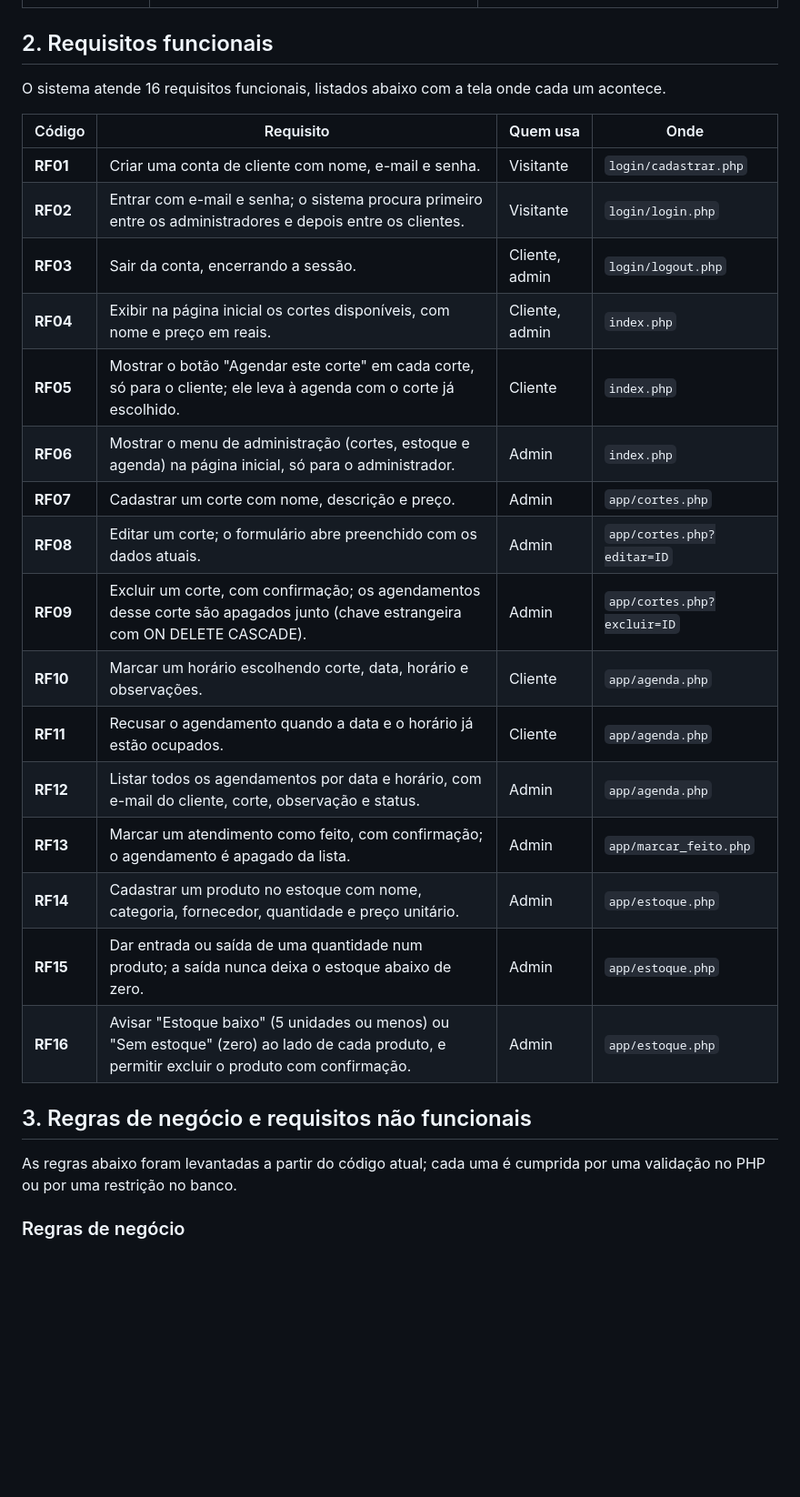
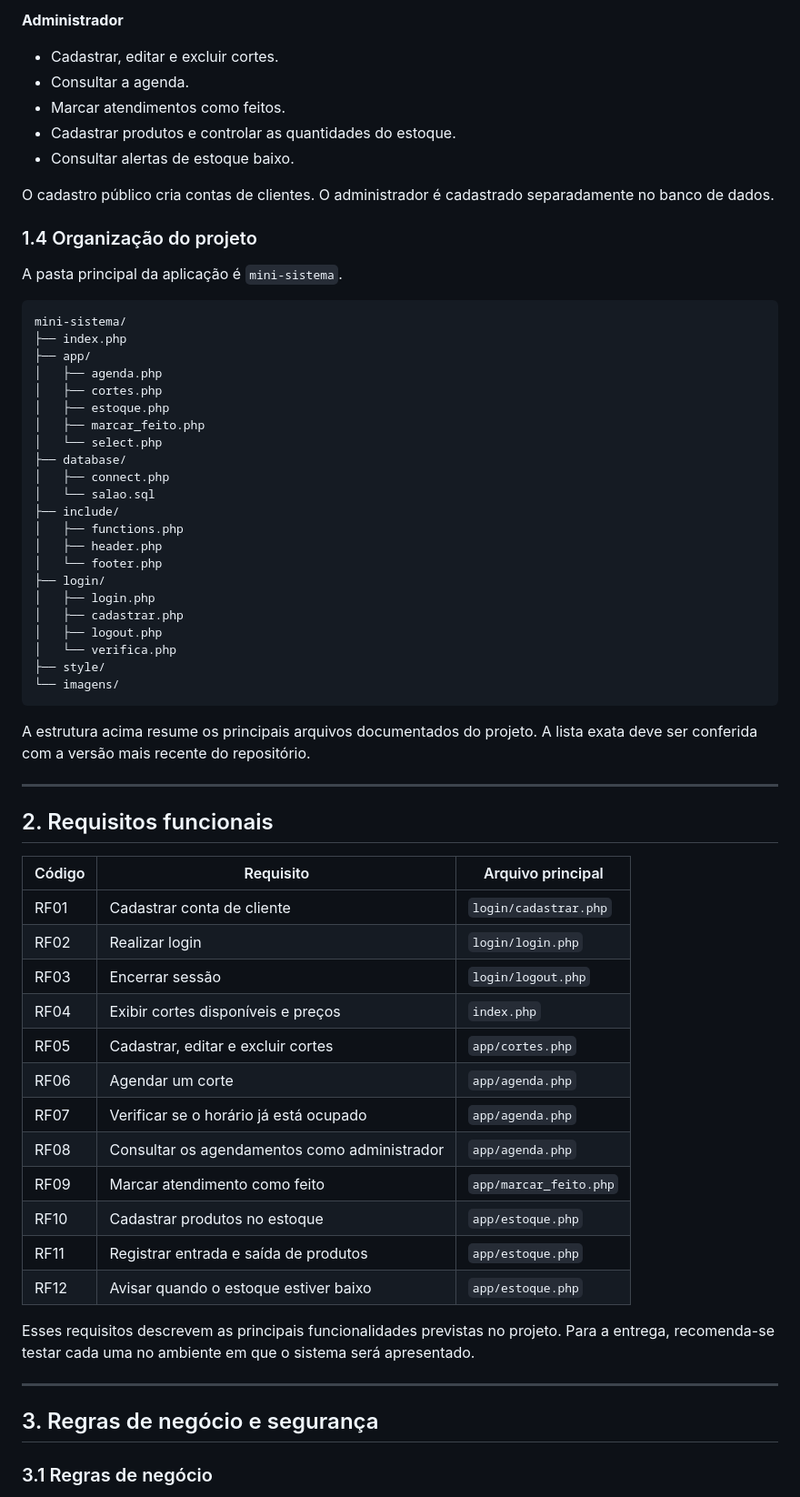
Before and after one commit to KauamDeSouzaBelsi/sistema-de-cabeleireiro, a Markdown page: README.md, the part around one of its changes. Shown at 91% size. GitHub-like rendering; blank space fills up the shorter version.

````diff
--- a/README.md
+++ b/README.md
@@ -34,30 +50,67 @@ O sistema tem três perfis de acesso:
+**Administrador**
+- Cadastrar, editar e excluir cortes.
+- Consultar a agenda.
+- Marcar atendimentos como feitos.
+- Cadastrar produtos e controlar as quantidades do estoque.
+- Consultar alertas de estoque baixo.
+
+O cadastro público cria contas de clientes. O administrador é cadastrado separadamente no banco de dados.
+
+### 1.4 Organização do projeto
+
+A pasta principal da aplicação é `mini-sistema`.
+
+```text
+mini-sistema/
+├── index.php
+├── app/
+│   ├── agenda.php
+│   ├── cortes.php
+│   ├── estoque.php
+│   ├── marcar_feito.php
+│   └── select.php
+├── database/
+│   ├── connect.php
+│   └── salao.sql
+├── include/
+│   ├── functions.php
+│   ├── header.php
+│   └── footer.php
+├── login/
+│   ├── login.php
+│   ├── cadastrar.php
+│   ├── logout.php
+│   └── verifica.php
+├── style/
+└── imagens/
+```
+
+A estrutura acima resume os principais arquivos documentados do projeto. A lista exata deve ser conferida com a versão mais recente do repositório.
+
+---
 
 ## 2. Requisitos funcionais
 
-O sistema atende 16 requisitos funcionais, listados abaixo com a tela onde cada um acontece.
+| Código | Requisito | Arquivo principal |
+|---|---|---|
+| RF01 | Cadastrar conta de cliente | `login/cadastrar.php` |
+| RF02 | Realizar login | `login/login.php` |
+| RF03 | Encerrar sessão | `login/logout.php` |
+| RF04 | Exibir cortes disponíveis e preços | `index.php` |
+| RF05 | Cadastrar, editar e excluir cortes | `app/cortes.php` |
+| RF06 | Agendar um corte | `app/agenda.php` |
+| RF07 | Verificar se o horário já está ocupado | `app/agenda.php` |
+| RF08 | Consultar os agendamentos como administrador | `app/agenda.php` |
+| RF09 | Marcar atendimento como feito | `app/marcar_feito.php` |
+| RF10 | Cadastrar produtos no estoque | `app/estoque.php` |
+| RF11 | Registrar entrada e saída de produtos | `app/estoque.php` |
+| RF12 | Avisar quando o estoque estiver baixo | `app/estoque.php` |
 
-| Código | Requisito | Quem usa | Onde |
-| --- | --- | --- | --- |
-| **RF01** | Criar uma conta de cliente com nome, e-mail e senha. | Visitante | `login/cadastrar.php` |
-| **RF02** | Entrar com e-mail e senha; o sistema procura primeiro entre os administradores e depois entre os clientes. | Visitante | `login/login.php` |
-| **RF03** | Sair da conta, encerrando a sessão. | Cliente, admin | `login/logout.php` |
-| **RF04** | Exibir na página inicial os cortes disponíveis, com nome e preço em reais. | Cliente, admin | `index.php` |
-| **RF05** | Mostrar o botão "Agendar este corte" em cada corte, só para o cliente; ele leva à agenda com o corte já escolhido. | Cliente | `index.php` |
-| **RF06** | Mostrar o menu de administração (cortes, estoque e agenda) na página inicial, só para o administrador. | Admin | `index.php` |
-| **RF07** | Cadastrar um corte com nome, descrição e preço. | Admin | `app/cortes.php` |
-| **RF08** | Editar um corte; o formulário abre preenchido com os dados atuais. | Admin | `app/cortes.php?editar=ID` |
-| **RF09** | Excluir um corte, com confirmação; os agendamentos desse corte são apagados junto (chave estrangeira com ON DELETE CASCADE). | Admin | `app/cortes.php?excluir=ID` |
-| **RF10** | Marcar um horário escolhendo corte, data, horário e observações. | Cliente | `app/agenda.php` |
-| **RF11** | Recusar o agendamento quando a data e o horário já estão ocupados. | Cliente | `app/agenda.php` |
-| **RF12** | Listar todos os agendamentos por data e horário, com e-mail do cliente, corte, observação e status. | Admin | `app/agenda.php` |
-| **RF13** | Marcar um atendimento como feito, com confirmação; o agendamento é apagado da lista. | Admin | `app/marcar_feito.php` |
-| **RF14** | Cadastrar um produto no estoque com nome, categoria, fornecedor, quantidade e preço unitário. | Admin | `app/estoque.php` |
-| **RF15** | Dar entrada ou saída de uma quantidade num produto; a saída nunca deixa o estoque abaixo de zero. | Admin | `app/estoque.php` |
-| **RF16** | Avisar "Estoque baixo" (5 unidades ou menos) ou "Sem estoque" (zero) ao lado de cada produto, e permitir excluir o produto com confirmação. | Admin | `app/estoque.php` |
+Esses requisitos descrevem as principais funcionalidades previstas no projeto. Para a entrega, recomenda-se testar cada uma no ambiente em que o sistema será apresentado.
 
-## 3. Regras de negócio e requisitos não funcionais
+---
 
-As regras abaixo foram levantadas a partir do código atual; cada uma é cumprida por uma validação no PHP ou por uma restrição no banco.
+## 3. Regras de negócio e segurança
 
-### Regras de negócio
+### 3.1 Regras de negócio
 
````
Also changed, not shown: other parts of README.md (+360 -254 lines).
